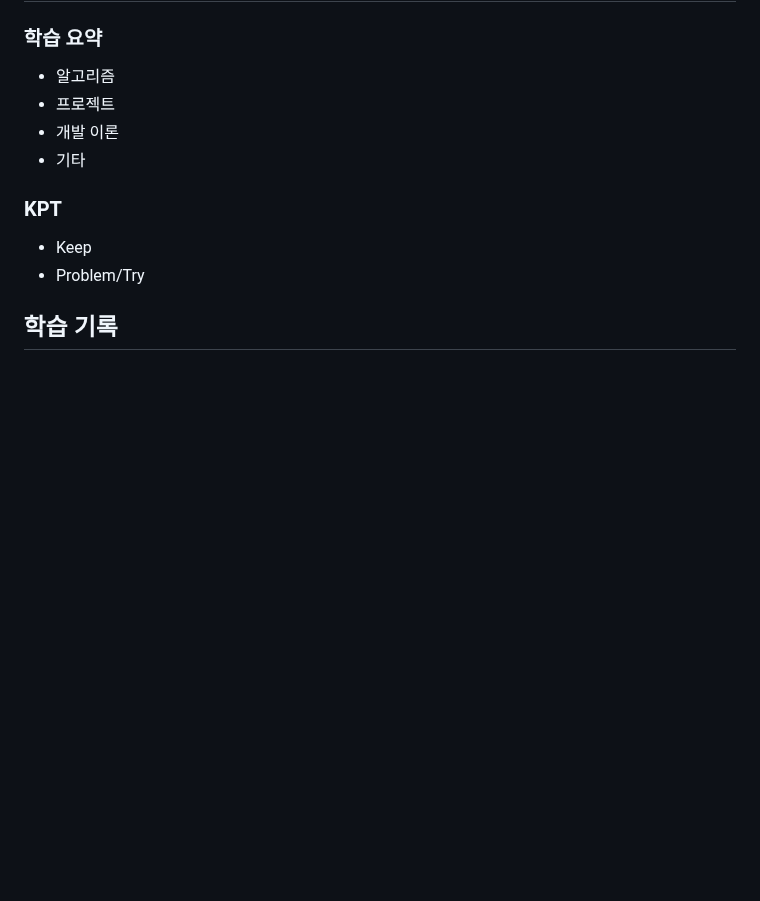
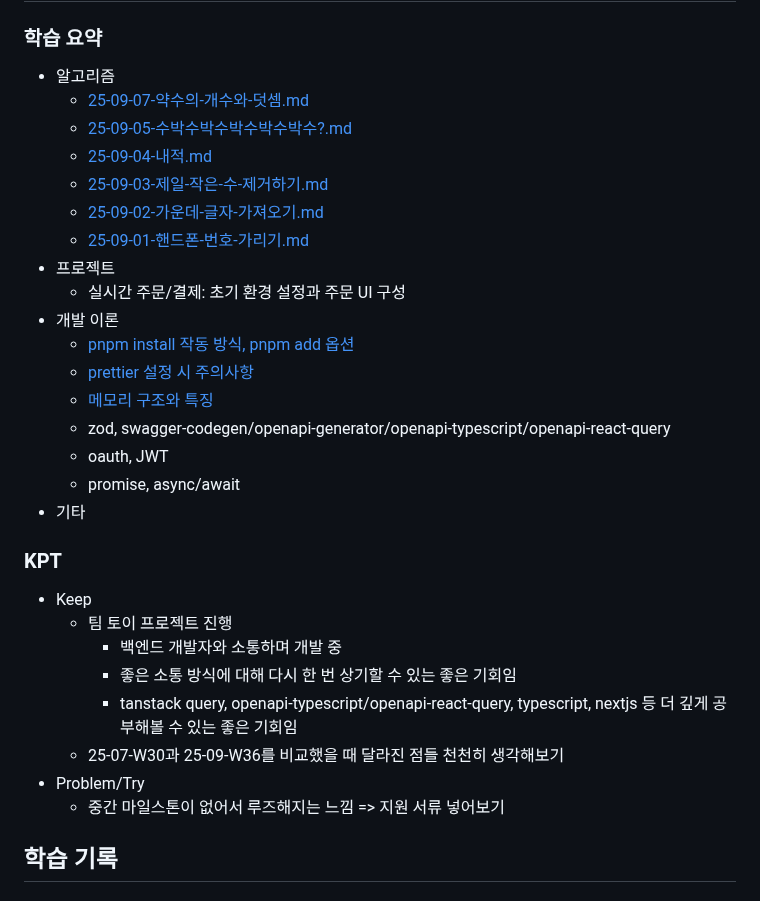
Before and after one commit to macaronpark/study, a Markdown page: _log/25-09-W36.md, the part around the change. Rendered like a GitHub page; blank space fills up the shorter version.

Commit message:
log: 2025-09-W36

```diff
--- a/_log/25-09-W36.md
+++ b/_log/25-09-W36.md
@@ -27,14 +27,33 @@
 ### 학습 요약
 
 - 알고리즘
+  - [25-09-07-약수의-개수와-덧셈.md](/algorithm/programmers/25-09-07-약수의-개수와-덧셈.md)
+  - [25-09-05-수박수박수박수박수박수?.md](/algorithm/programmers/25-09-05-수박수박수박수박수박수?.md)
+  - [25-09-04-내적.md](/algorithm/programmers/25-09-04-내적.md)
+  - [25-09-03-제일-작은-수-제거하기.md](/algorithm/programmers/25-09-03-제일-작은-수-제거하기.md)
+  - [25-09-02-가운데-글자-가져오기.md](/algorithm/programmers/25-09-02-가운데-글자-가져오기.md)
+  - [25-09-01-핸드폰-번호-가리기.md](/algorithm/programmers/25-09-01-핸드폰-번호-가리기.md)
 - 프로젝트
+  - 실시간 주문/결제: 초기 환경 설정과 주문 UI 구성
 - 개발 이론
+  - [pnpm install 작동 방식, pnpm add 옵션](/project/package-manager.md)
+  - [prettier 설정 시 주의사항](/project/prettier.md)
+  - [메모리 구조와 특징](/javascript/memory.md)
+  - zod, swagger-codegen/openapi-generator/openapi-typescript/openapi-react-query
+  - oauth, JWT
+  - promise, async/await
 - 기타
 
 ### KPT
 
 - Keep
+  - 팀 토이 프로젝트 진행
+    - 백엔드 개발자와 소통하며 개발 중
+    - 좋은 소통 방식에 대해 다시 한 번 상기할 수 있는 좋은 기회임
+    - tanstack query, openapi-typescript/openapi-react-query, typescript, nextjs 등 더 깊게 공부해볼 수 있는 좋은 기회임
+  - 25-07-W30과 25-09-W36를 비교했을 때 달라진 점들 천천히 생각해보기
 - Problem/Try
+  - 중간 마일스톤이 없어서 루즈해지는 느낌 => 지원 서류 넣어보기
 
 ## 학습 기록
 
```
